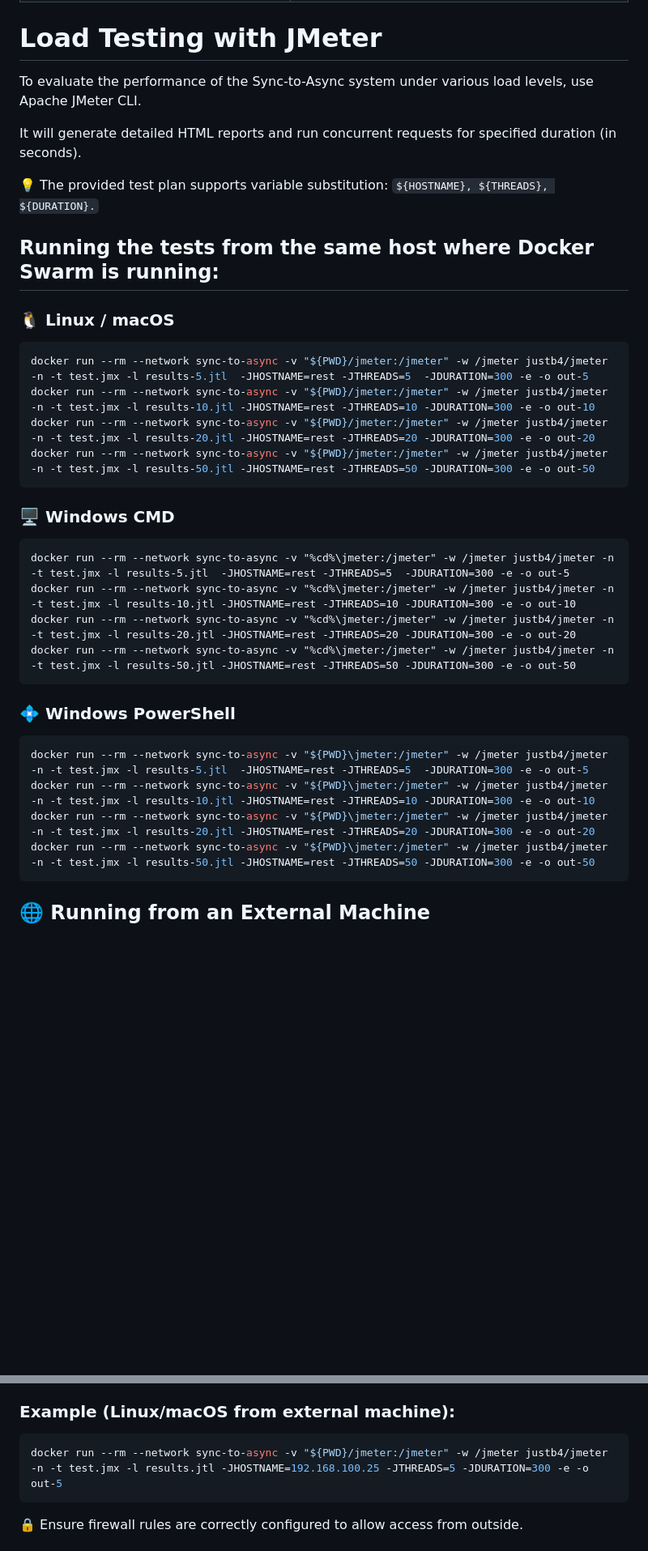
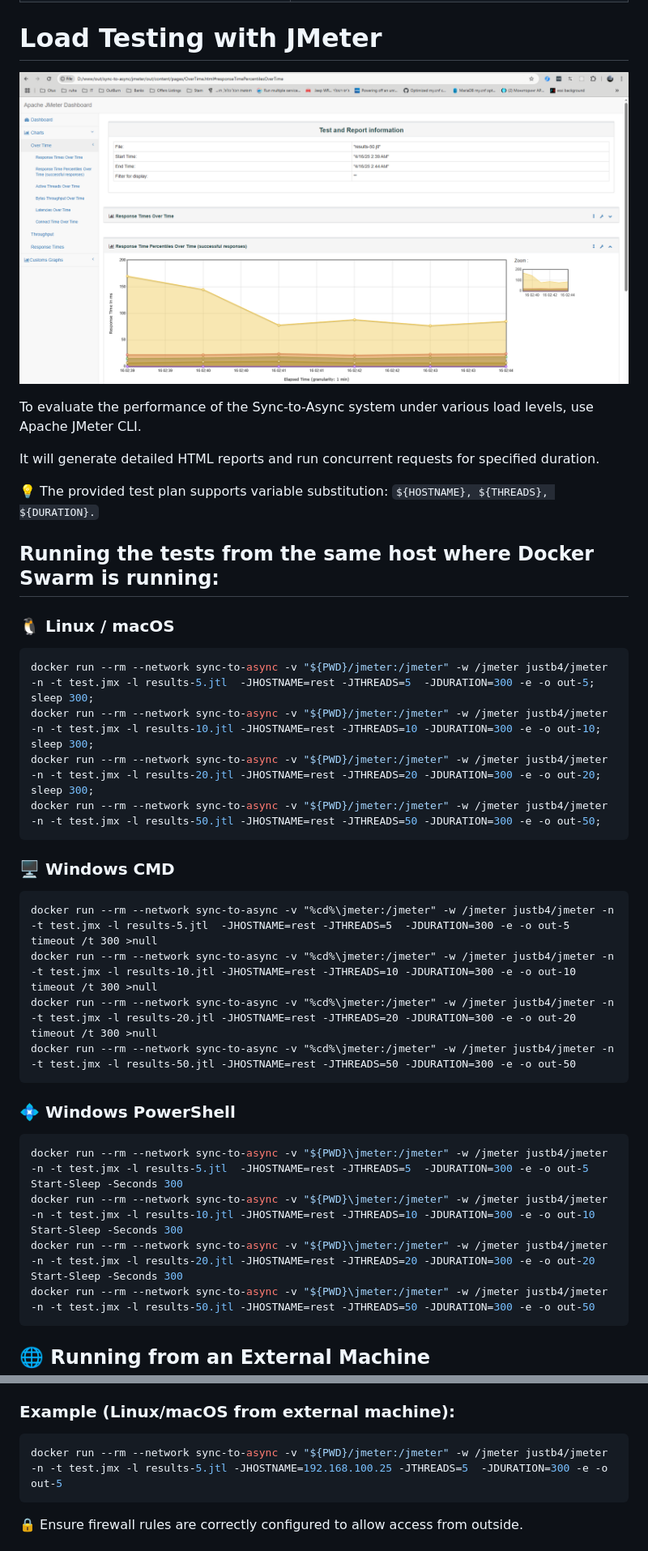
Before and after one commit to intelligent002/sync-to-async, a Markdown page: readme.md, 2 parts joined by grey strips. Shown: that part at 81% size. GitHub-like rendering; blank space fills up the shorter version.

````diff
--- a/readme.md
+++ b/readme.md
@@ -282,9 +284,11 @@ Metrics are exposed at the default endpoint: `http://localhost:3000/metrics`
 
 # Load Testing with JMeter
 
+![Apache JMeter](https://raw.githubusercontent.com/intelligent002/sync-to-async/refs/heads/main/charts/jmeter-50.png)
+
 To evaluate the performance of the Sync-to-Async system under various load levels, use Apache JMeter CLI.
 
-It will generate detailed HTML reports and run concurrent requests for specified duration (in seconds).
+It will generate detailed HTML reports and run concurrent requests for specified duration.
 
 💡 The provided test plan supports variable substitution: `${HOSTNAME}, ${THREADS}, ${DURATION}.`
 
@@ -293,18 +297,24 @@ It will generate detailed HTML reports and run concurrent requests for specified
 ### 🐧 Linux / macOS
 
 ```bash
-docker run --rm --network sync-to-async -v "${PWD}/jmeter:/jmeter" -w /jmeter justb4/jmeter -n -t test.jmx -l results-5.jtl  -JHOSTNAME=rest -JTHREADS=5  -JDURATION=300 -e -o out-5
-docker run --rm --network sync-to-async -v "${PWD}/jmeter:/jmeter" -w /jmeter justb4/jmeter -n -t test.jmx -l results-10.jtl -JHOSTNAME=rest -JTHREADS=10 -JDURATION=300 -e -o out-10
-docker run --rm --network sync-to-async -v "${PWD}/jmeter:/jmeter" -w /jmeter justb4/jmeter -n -t test.jmx -l results-20.jtl -JHOSTNAME=rest -JTHREADS=20 -JDURATION=300 -e -o out-20
-docker run --rm --network sync-to-async -v "${PWD}/jmeter:/jmeter" -w /jmeter justb4/jmeter -n -t test.jmx -l results-50.jtl -JHOSTNAME=rest -JTHREADS=50 -JDURATION=300 -e -o out-50
+docker run --rm --network sync-to-async -v "${PWD}/jmeter:/jmeter" -w /jmeter justb4/jmeter -n -t test.jmx -l results-5.jtl  -JHOSTNAME=rest -JTHREADS=5  -JDURATION=300 -e -o out-5;
+sleep 300;
+docker run --rm --network sync-to-async -v "${PWD}/jmeter:/jmeter" -w /jmeter justb4/jmeter -n -t test.jmx -l results-10.jtl -JHOSTNAME=rest -JTHREADS=10 -JDURATION=300 -e -o out-10;
+sleep 300;
+docker run --rm --network sync-to-async -v "${PWD}/jmeter:/jmeter" -w /jmeter justb4/jmeter -n -t test.jmx -l results-20.jtl -JHOSTNAME=rest -JTHREADS=20 -JDURATION=300 -e -o out-20;
+sleep 300;
+docker run --rm --network sync-to-async -v "${PWD}/jmeter:/jmeter" -w /jmeter justb4/jmeter -n -t test.jmx -l results-50.jtl -JHOSTNAME=rest -JTHREADS=50 -JDURATION=300 -e -o out-50;
 ```
 
 ### 🖥️ Windows CMD
 
 ```cmd
 docker run --rm --network sync-to-async -v "%cd%\jmeter:/jmeter" -w /jmeter justb4/jmeter -n -t test.jmx -l results-5.jtl  -JHOSTNAME=rest -JTHREADS=5  -JDURATION=300 -e -o out-5
+timeout /t 300 >null
 docker run --rm --network sync-to-async -v "%cd%\jmeter:/jmeter" -w /jmeter justb4/jmeter -n -t test.jmx -l results-10.jtl -JHOSTNAME=rest -JTHREADS=10 -JDURATION=300 -e -o out-10
+timeout /t 300 >null
 docker run --rm --network sync-to-async -v "%cd%\jmeter:/jmeter" -w /jmeter justb4/jmeter -n -t test.jmx -l results-20.jtl -JHOSTNAME=rest -JTHREADS=20 -JDURATION=300 -e -o out-20
+timeout /t 300 >null
 docker run --rm --network sync-to-async -v "%cd%\jmeter:/jmeter" -w /jmeter justb4/jmeter -n -t test.jmx -l results-50.jtl -JHOSTNAME=rest -JTHREADS=50 -JDURATION=300 -e -o out-50
 ```
 
@@ -312,8 +322,11 @@ docker run --rm --network sync-to-async -v "%cd%\jmeter:/jmeter" -w /jmeter just
 
 ```powershell
 docker run --rm --network sync-to-async -v "${PWD}\jmeter:/jmeter" -w /jmeter justb4/jmeter -n -t test.jmx -l results-5.jtl  -JHOSTNAME=rest -JTHREADS=5  -JDURATION=300 -e -o out-5
+Start-Sleep -Seconds 300
 docker run --rm --network sync-to-async -v "${PWD}\jmeter:/jmeter" -w /jmeter justb4/jmeter -n -t test.jmx -l results-10.jtl -JHOSTNAME=rest -JTHREADS=10 -JDURATION=300 -e -o out-10
+Start-Sleep -Seconds 300
 docker run --rm --network sync-to-async -v "${PWD}\jmeter:/jmeter" -w /jmeter justb4/jmeter -n -t test.jmx -l results-20.jtl -JHOSTNAME=rest -JTHREADS=20 -JDURATION=300 -e -o out-20
+Start-Sleep -Seconds 300
 docker run --rm --network sync-to-async -v "${PWD}\jmeter:/jmeter" -w /jmeter justb4/jmeter -n -t test.jmx -l results-50.jtl -JHOSTNAME=rest -JTHREADS=50 -JDURATION=300 -e -o out-50
 ```
 
@@ -326,7 +339,7 @@ If you want to load test the REST service from a different host (not in the Dock
 ### Example (Linux/macOS from external machine):
 
 ```bash
-docker run --rm --network sync-to-async -v "${PWD}/jmeter:/jmeter" -w /jmeter justb4/jmeter -n -t test.jmx -l results.jtl -JHOSTNAME=192.168.100.25 -JTHREADS=5 -JDURATION=300 -e -o out-5
+docker run --rm --network sync-to-async -v "${PWD}/jmeter:/jmeter" -w /jmeter justb4/jmeter -n -t test.jmx -l results-5.jtl -JHOSTNAME=192.168.100.25 -JTHREADS=5  -JDURATION=300 -e -o out-5
 ```
 
 🔒 Ensure firewall rules are correctly configured to allow access from outside.
````
Also changed, not shown: other parts of readme.md (+4 -2 lines).
